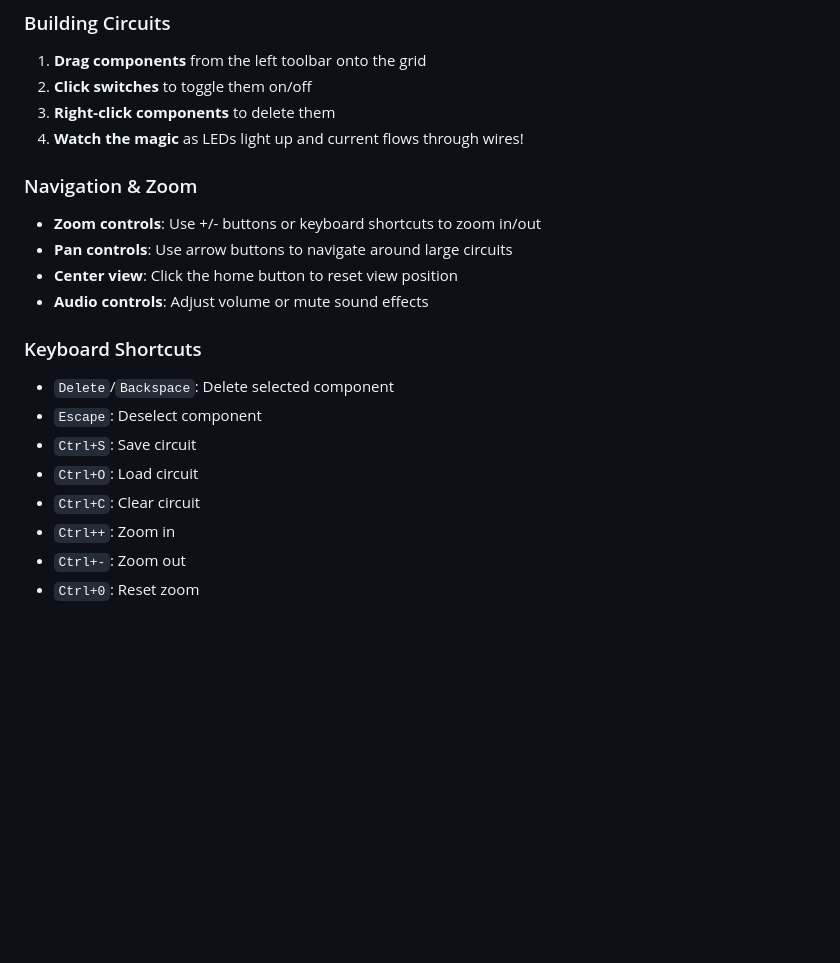
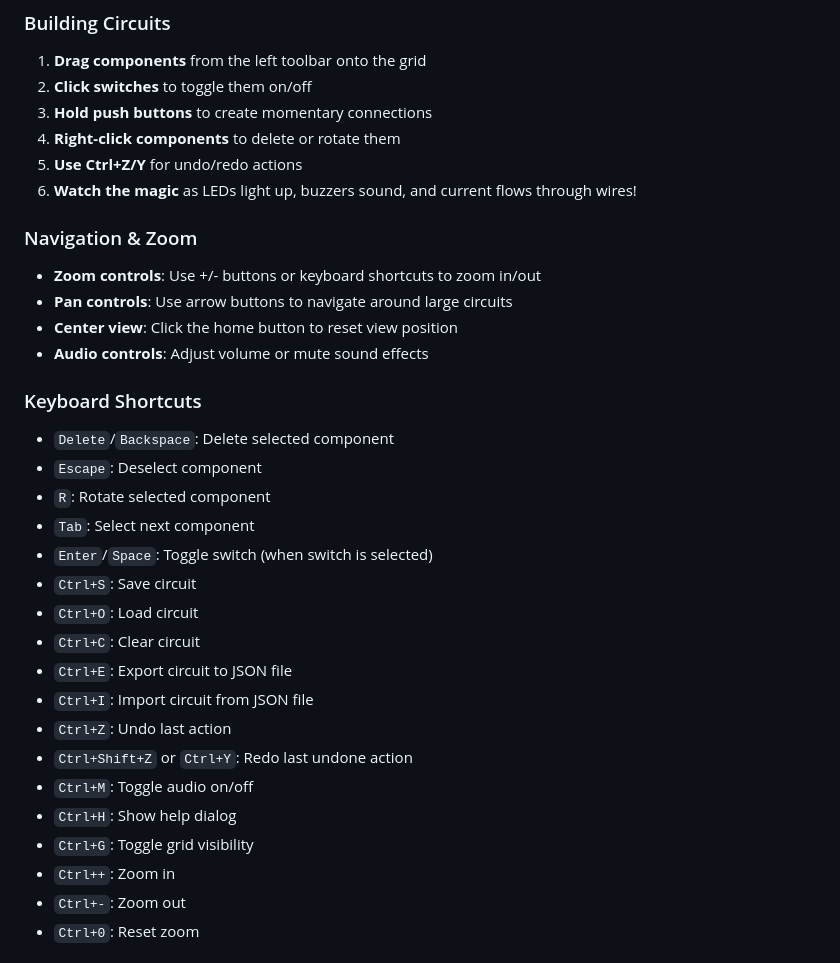
Before and after one commit to Master-yug/CircuPlay, a Markdown page: README.md, the part around the change. GitHub-like rendering; blank space fills up the shorter version.

Commit message:
Revise building instructions and add shortcuts

```diff
--- a/README.md
+++ b/README.md
@@ -42,8 +42,10 @@
 ### Building Circuits
 1. **Drag components** from the left toolbar onto the grid
 2. **Click switches** to toggle them on/off
-3. **Right-click components** to delete them
-4. **Watch the magic** as LEDs light up and current flows through wires!
+3. **Hold push buttons** to create momentary connections
+4. **Right-click components** to delete or rotate them
+5. **Use Ctrl+Z/Y** for undo/redo actions
+6. **Watch the magic** as LEDs light up, buzzers sound, and current flows through wires!
 
 ### Navigation & Zoom
 - **Zoom controls**: Use +/- buttons or keyboard shortcuts to zoom in/out
@@ -54,9 +56,19 @@
 ### Keyboard Shortcuts
 - `Delete`/`Backspace`: Delete selected component
 - `Escape`: Deselect component
+- `R`: Rotate selected component
+- `Tab`: Select next component
+- `Enter`/`Space`: Toggle switch (when switch is selected)
 - `Ctrl+S`: Save circuit
 - `Ctrl+O`: Load circuit
 - `Ctrl+C`: Clear circuit
+- `Ctrl+E`: Export circuit to JSON file
+- `Ctrl+I`: Import circuit from JSON file
+- `Ctrl+Z`: Undo last action
+- `Ctrl+Shift+Z` or `Ctrl+Y`: Redo last undone action
+- `Ctrl+M`: Toggle audio on/off
+- `Ctrl+H`: Show help dialog
+- `Ctrl+G`: Toggle grid visibility
 - `Ctrl++`: Zoom in
 - `Ctrl+-`: Zoom out
 - `Ctrl+0`: Reset zoom
```
